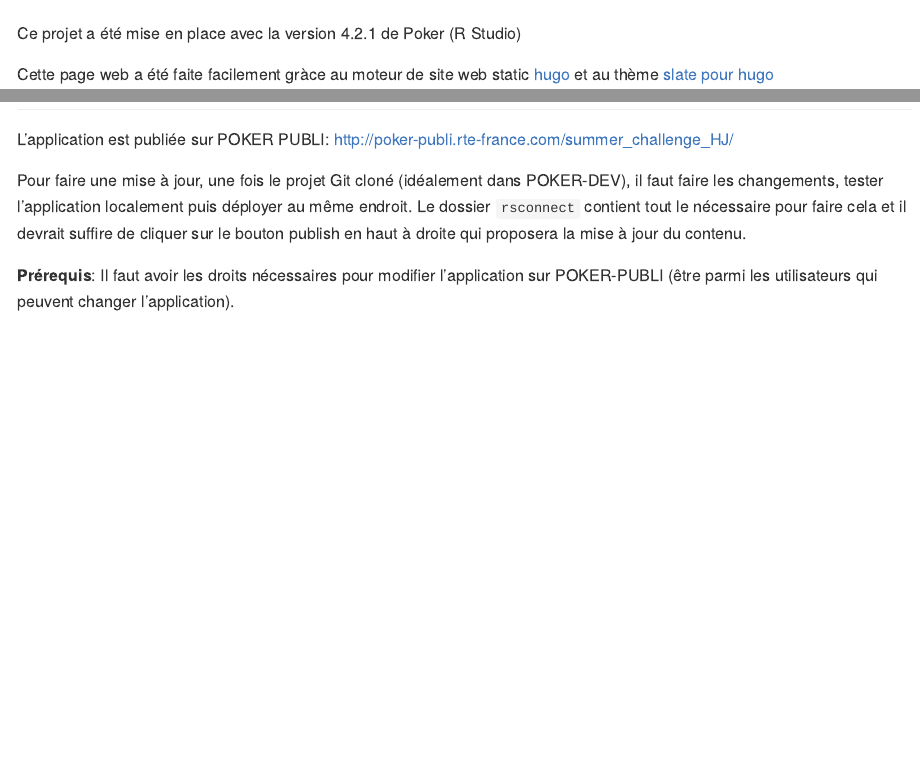
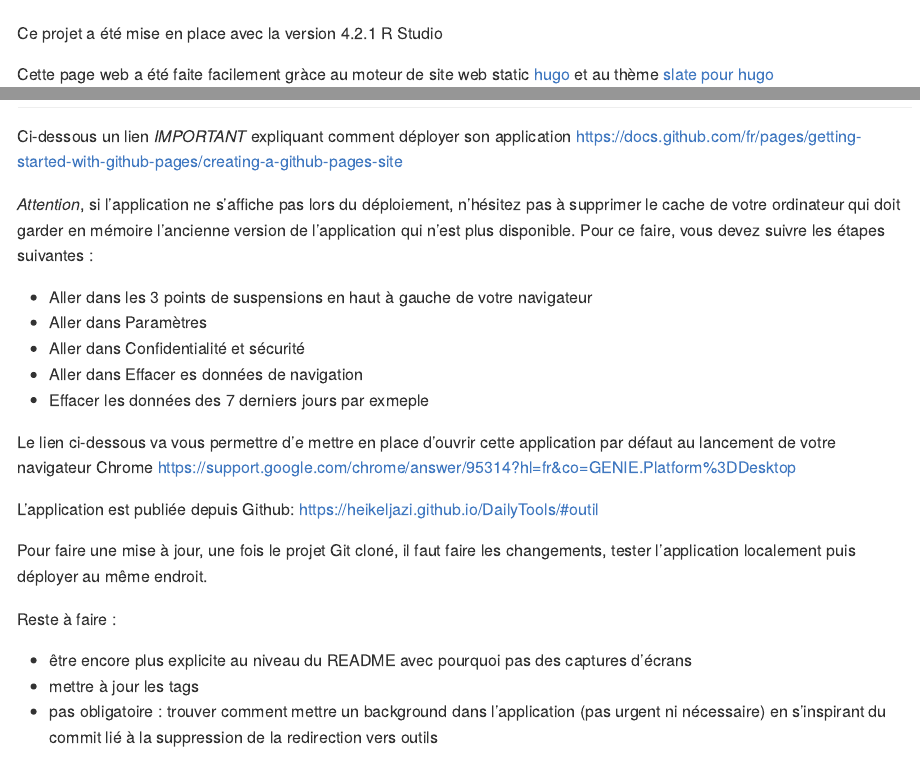
Before and after one commit to HeikelJAZI/DailyTools, an R Markdown document (README.Rmd): the page in a window 1100 px wide, from 320 px down before the commit and from 580 px down after it, so that both start at the same text, and a second part further down, joined at a grey line. The pictures show the output file README.md that the author committed with the source, drawn offline in the style of GitHub; badge pictures from the web are left out.

Commit message:
Mise à jour du README

```diff
--- a/README.Rmd
+++ b/README.Rmd
@@ -8,7 +8,7 @@
 
 ![exemple](readme-img.png)
 
-Ce projet a été mise en place avec la version 4.2.1 de Poker (R Studio)
+Ce projet a été mise en place avec la version 4.2.1 R Studio
 
 ![](https://img.shields.io/badge/R-4.2.1-blue)
 
@@ -102 +102,2 @@
 
+Ci-dessous un lien *IMPORTANT* expliquant comment déployer son application
@@ -104,20 +104,30 @@
 https://docs.github.com/fr/pages/getting-started-with-github-pages/creating-a-github-pages-site
 
+*Attention*, si l'application ne s'affiche pas lors du déploiement, n'hésitez pas à supprimer le cache de votre ordinateur qui doit garder en mémoire l'ancienne version de l'application qui n'est plus disponible. Pour ce faire, vous devez suivre les étapes suivantes :
+
++ Aller dans les 3 points de suspensions en haut à gauche de votre navigateur
++ Aller dans Paramètres
++ Aller dans Confidentialité et sécurité
++ Aller dans Effacer es données de navigation
++ Effacer les données des 7 derniers jours par exmeple
+
+
+
+Le lien ci-dessous va vous permettre d'e mettre en place d'ouvrir cette application  par défaut au lancement de votre navigateur Chrome
 https://support.google.com/chrome/answer/95314?hl=fr&co=GENIE.Platform%3DDesktop
 
 
+L'application est publiée depuis Github:
+https://heikeljazi.github.io/DailyTools/#outil
 
 
+Pour faire une mise à jour, une fois le projet Git cloné, il faut faire les changements, tester l'application localement puis déployer au même endroit.
 
-L'application est publiée sur POKER PUBLI:
-http://poker-publi.rte-france.com/summer_challenge_HJ/
+Reste à faire :
 
-
-Pour faire une mise à jour, une fois le projet Git cloné (idéalement dans POKER-DEV), il faut faire les changements, tester l'application localement puis déployer au même endroit.
-Le dossier `rsconnect` contient tout le nécessaire  pour faire cela et il devrait suffire de cliquer sur le bouton publish en haut à droite qui proposera la mise à jour du contenu.
-
-**Prérequis**: Il faut avoir les droits nécessaires pour modifier l'application sur POKER-PUBLI (être parmi les utilisateurs qui peuvent changer l'application).
-
+- être encore plus explicite au niveau du README avec pourquoi pas des captures d'écrans
+- mettre à jour les tags
+- pas obligatoire : trouver comment mettre un background dans l'application (pas urgent ni nécessaire) en s'inspirant du commit lié à la suppression de la redirection vers outils
 
 
 ## :six: Contacts
```
Also changed, not shown: README.md, readme-img.png, README.Rmd (7 more changed lines).
